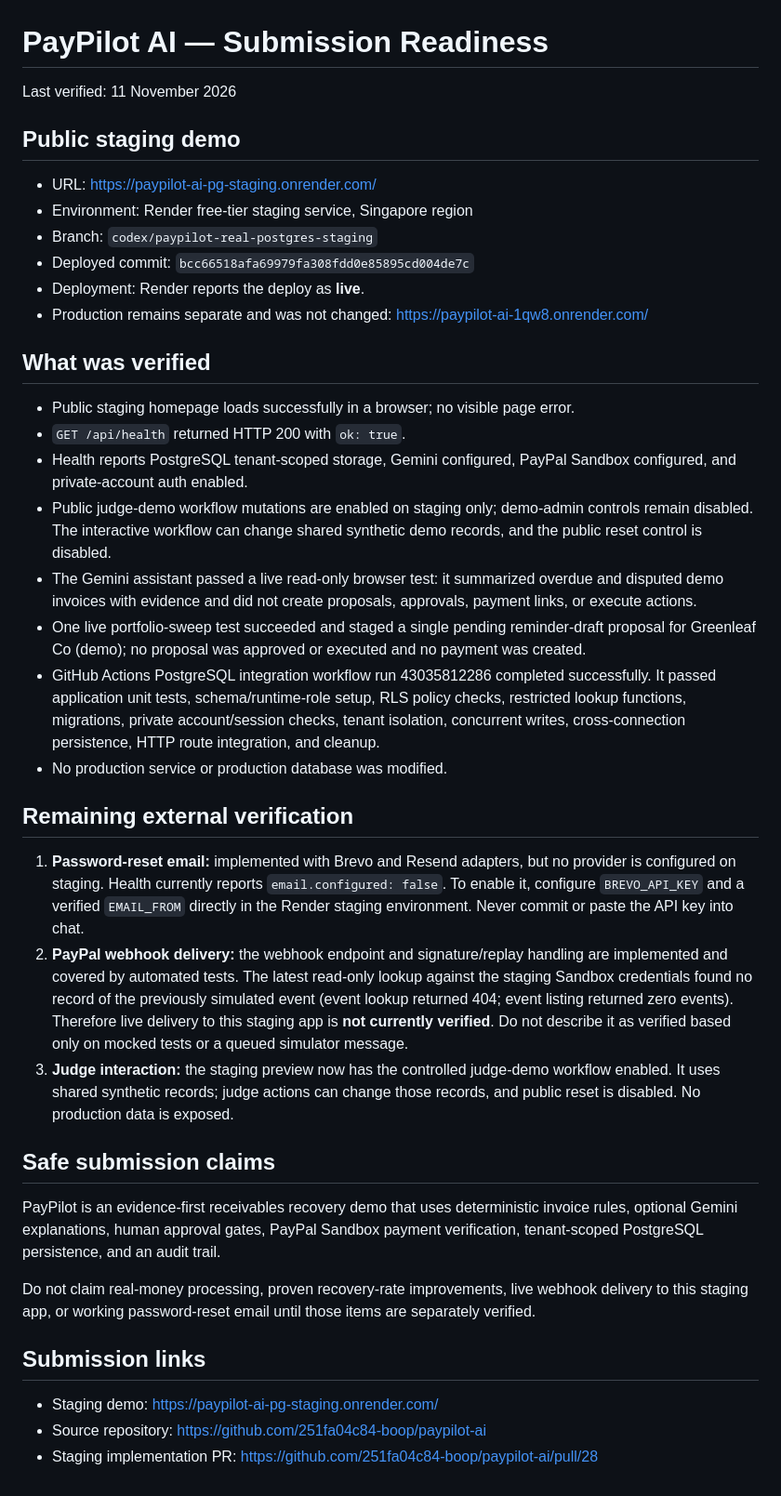
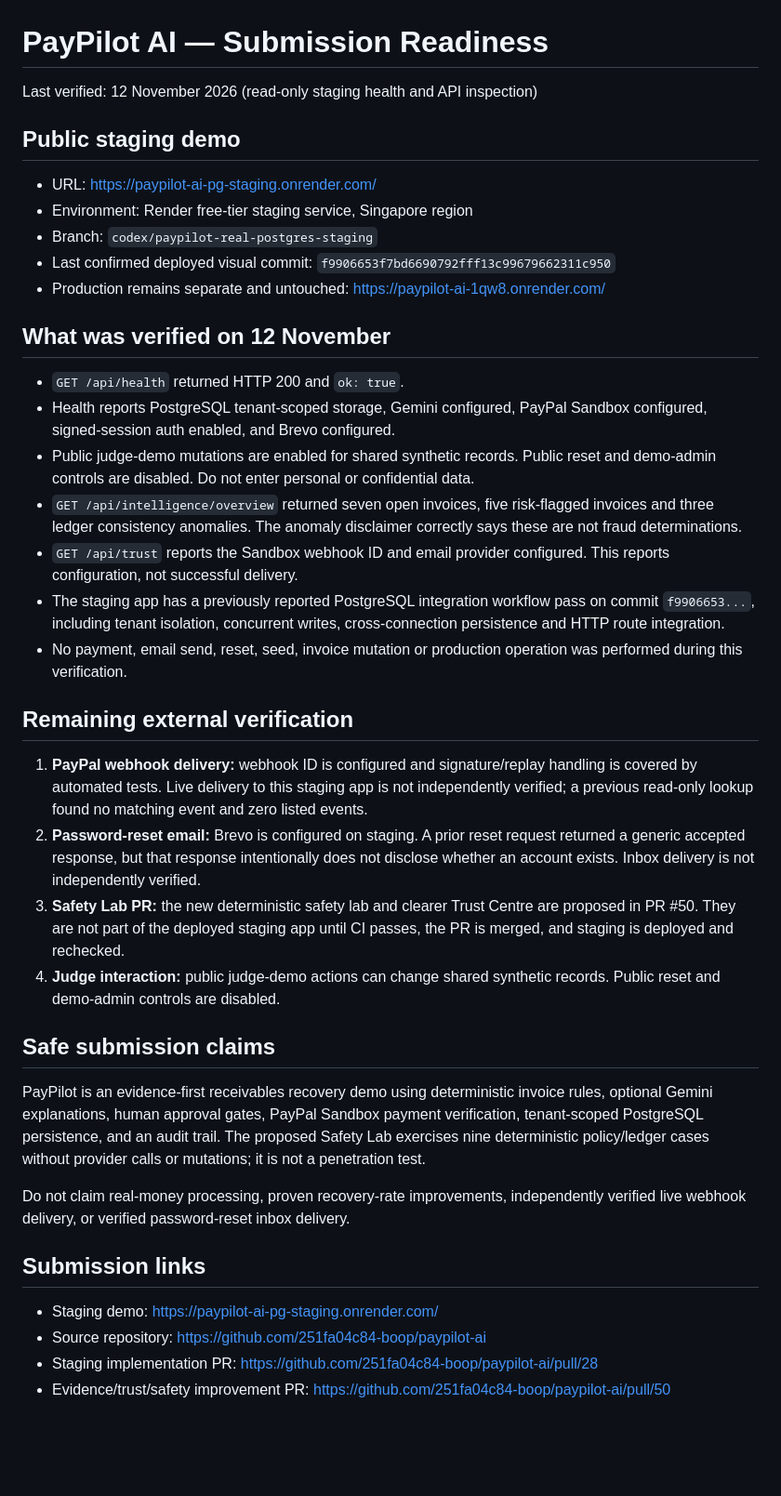
Before and after one commit to 251fa04c84-boop/paypilot-ai, a Markdown page: docs/SUBMISSION_READINESS.md, the part around the change. Shown at 93% size. Rendered like a GitHub page; blank space fills up the shorter version.

Commit message:
Refresh submission readiness with November 12 evidence

```diff
--- a/docs/SUBMISSION_READINESS.md
+++ b/docs/SUBMISSION_READINESS.md
@@ -1,41 +1,41 @@
 # PayPilot AI — Submission Readiness
 
-Last verified: 11 November 2026
+Last verified: 12 November 2026 (read-only staging health and API inspection)
 
 ## Public staging demo
 
 - URL: https://paypilot-ai-pg-staging.onrender.com/
 - Environment: Render free-tier staging service, Singapore region
 - Branch: `codex/paypilot-real-postgres-staging`
-- Deployed commit: `bcc66518afa69979fa308fdd0e85895cd004de7c`
-- Deployment: Render reports the deploy as **live**.
-- Production remains separate and was not changed: https://paypilot-ai-1qw8.onrender.com/
+- Last confirmed deployed visual commit: `f9906653f7bd6690792fff13c99679662311c950`
+- Production remains separate and untouched: https://paypilot-ai-1qw8.onrender.com/
 
-## What was verified
+## What was verified on 12 November
 
-- Public staging homepage loads successfully in a browser; no visible page error.
-- `GET /api/health` returned HTTP 200 with `ok: true`.
-- Health reports PostgreSQL tenant-scoped storage, Gemini configured, PayPal Sandbox configured, and private-account auth enabled.
-- Public judge-demo workflow mutations are enabled on staging only; demo-admin controls remain disabled. The interactive workflow can change shared synthetic demo records, and the public reset control is disabled.
-- The Gemini assistant passed a live read-only browser test: it summarized overdue and disputed demo invoices with evidence and did not create proposals, approvals, payment links, or execute actions.
-- One live portfolio-sweep test succeeded and staged a single pending reminder-draft proposal for Greenleaf Co (demo); no proposal was approved or executed and no payment was created.
-- GitHub Actions PostgreSQL integration workflow run 43035812286 completed successfully. It passed application unit tests, schema/runtime-role setup, RLS policy checks, restricted lookup functions, migrations, private account/session checks, tenant isolation, concurrent writes, cross-connection persistence, HTTP route integration, and cleanup.
-- No production service or production database was modified.
+- `GET /api/health` returned HTTP 200 and `ok: true`.
+- Health reports PostgreSQL tenant-scoped storage, Gemini configured, PayPal Sandbox configured, signed-session auth enabled, and Brevo configured.
+- Public judge-demo mutations are enabled for shared synthetic records. Public reset and demo-admin controls are disabled. Do not enter personal or confidential data.
+- `GET /api/intelligence/overview` returned seven open invoices, five risk-flagged invoices and three ledger consistency anomalies. The anomaly disclaimer correctly says these are not fraud determinations.
+- `GET /api/trust` reports the Sandbox webhook ID and email provider configured. This reports configuration, not successful delivery.
+- The staging app has a previously reported PostgreSQL integration workflow pass on commit `f9906653...`, including tenant isolation, concurrent writes, cross-connection persistence and HTTP route integration.
+- No payment, email send, reset, seed, invoice mutation or production operation was performed during this verification.
 
 ## Remaining external verification
 
-1. **Password-reset email:** implemented with Brevo and Resend adapters, but no provider is configured on staging. Health currently reports `email.configured: false`. To enable it, configure `BREVO_API_KEY` and a verified `EMAIL_FROM` directly in the Render staging environment. Never commit or paste the API key into chat.
-2. **PayPal webhook delivery:** the webhook endpoint and signature/replay handling are implemented and covered by automated tests. The latest read-only lookup against the staging Sandbox credentials found no record of the previously simulated event (event lookup returned 404; event listing returned zero events). Therefore live delivery to this staging app is **not currently verified**. Do not describe it as verified based only on mocked tests or a queued simulator message.
-3. **Judge interaction:** the staging preview now has the controlled judge-demo workflow enabled. It uses shared synthetic records; judge actions can change those records, and public reset is disabled. No production data is exposed.
+1. **PayPal webhook delivery:** webhook ID is configured and signature/replay handling is covered by automated tests. Live delivery to this staging app is not independently verified; a previous read-only lookup found no matching event and zero listed events.
+2. **Password-reset email:** Brevo is configured on staging. A prior reset request returned a generic accepted response, but that response intentionally does not disclose whether an account exists. Inbox delivery is not independently verified.
+3. **Safety Lab PR:** the new deterministic safety lab and clearer Trust Centre are proposed in PR #50. They are not part of the deployed staging app until CI passes, the PR is merged, and staging is deployed and rechecked.
+4. **Judge interaction:** public judge-demo actions can change shared synthetic records. Public reset and demo-admin controls are disabled.
 
 ## Safe submission claims
 
-PayPilot is an evidence-first receivables recovery demo that uses deterministic invoice rules, optional Gemini explanations, human approval gates, PayPal Sandbox payment verification, tenant-scoped PostgreSQL persistence, and an audit trail.
+PayPilot is an evidence-first receivables recovery demo using deterministic invoice rules, optional Gemini explanations, human approval gates, PayPal Sandbox payment verification, tenant-scoped PostgreSQL persistence, and an audit trail. The proposed Safety Lab exercises nine deterministic policy/ledger cases without provider calls or mutations; it is not a penetration test.
 
-Do not claim real-money processing, proven recovery-rate improvements, live webhook delivery to this staging app, or working password-reset email until those items are separately verified.
+Do not claim real-money processing, proven recovery-rate improvements, independently verified live webhook delivery, or verified password-reset inbox delivery.
 
 ## Submission links
 
 - Staging demo: https://paypilot-ai-pg-staging.onrender.com/
 - Source repository: https://github.com/251fa04c84-boop/paypilot-ai
 - Staging implementation PR: https://github.com/251fa04c84-boop/paypilot-ai/pull/28
+- Evidence/trust/safety improvement PR: https://github.com/251fa04c84-boop/paypilot-ai/pull/50
```
